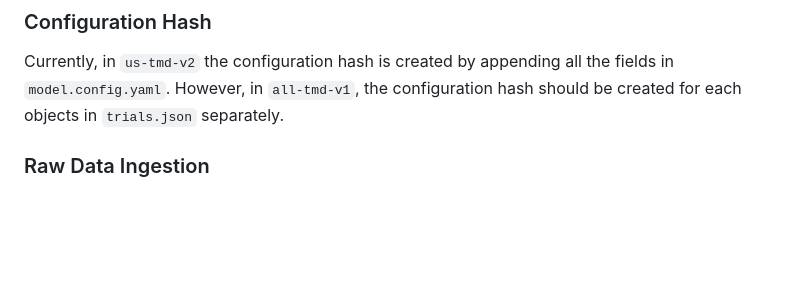
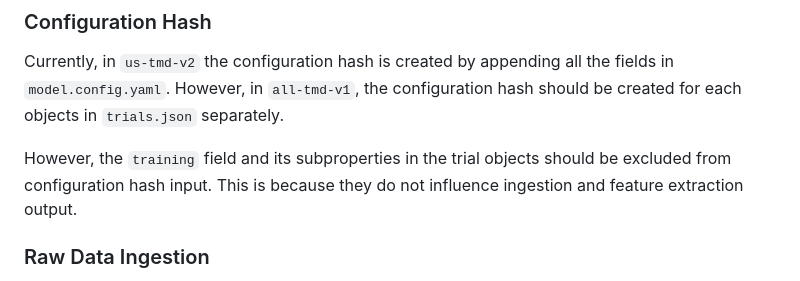
Before and after one commit to kaismic/all-tmd-v1, a Markdown page: PLAN.md, the part around the change. Rendered like a GitHub page; blank space fills up the shorter version.

```diff
--- a/PLAN.md
+++ b/PLAN.md
@@ -25,6 +25,8 @@ I will dynamically edit the content of `trials.json` to manually tweak configura
 
 ### Configuration Hash
 Currently, in `us-tmd-v2` the configuration hash is created by appending all the fields in `model.config.yaml`. However, in `all-tmd-v1`, the configuration hash should be created for each objects in `trials.json` separately.
+
+However, the `training` field and its subproperties in the trial objects should be excluded from configuration hash input. This is because they do not influence ingestion and feature extraction output.
 
 ### Raw Data Ingestion
 This project must be able to ingest both US-TMD and NOR-TMD dataset, and produce outputs in a common format.
```
